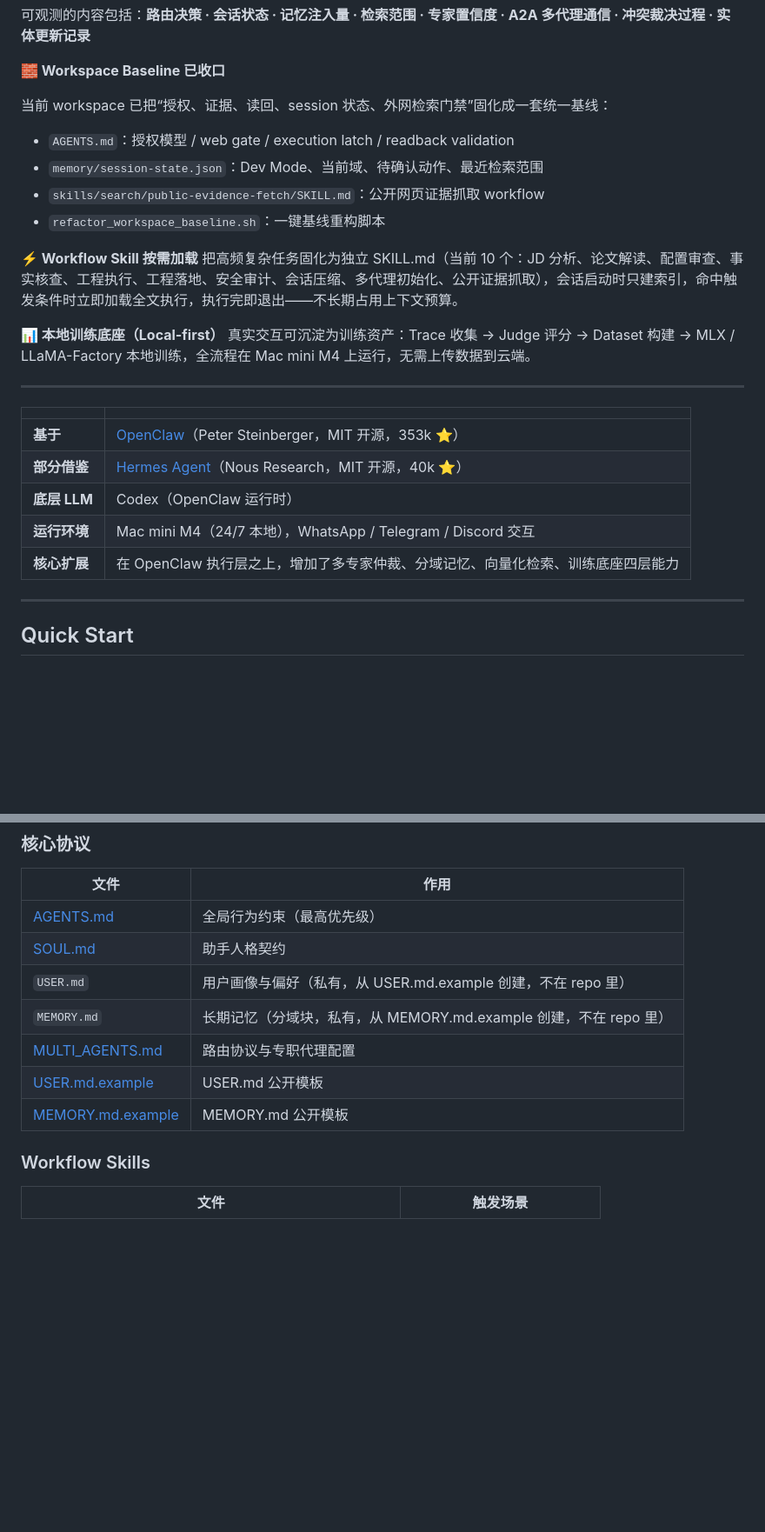
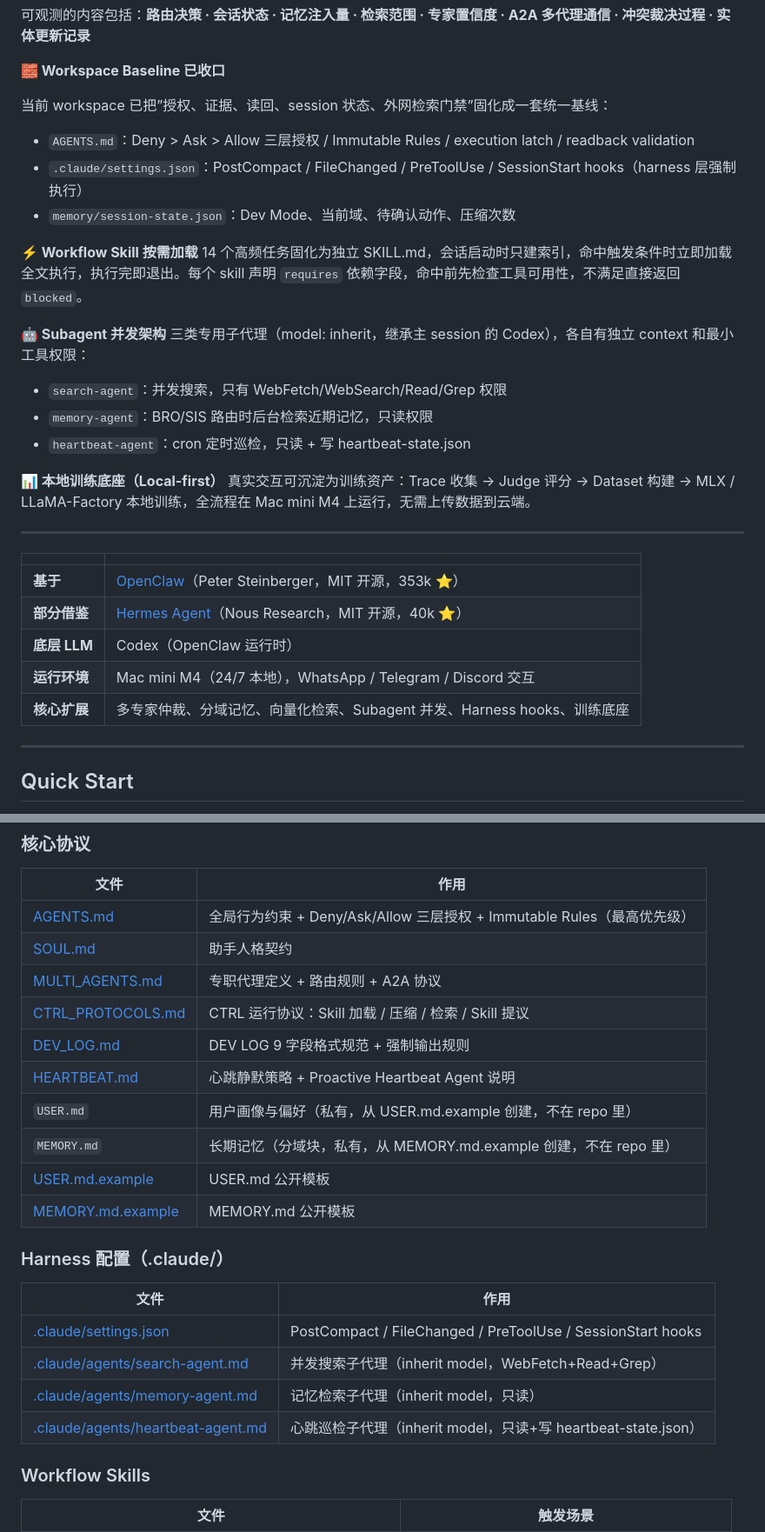
Before and after one commit to jinglong92/longClaw, a Markdown page: README.md, 2 parts joined by grey strips. Shown at 87% size. Drawn GitHub-style; blank space fills up the shorter version.

```diff
--- a/README.md
+++ b/README.md
@@ -43,15 +43,20 @@
 
 **🧱 Workspace Baseline 已收口**
 
-当前 workspace 已把“授权、证据、读回、session 状态、外网检索门禁”固化成一套统一基线：
+当前 workspace 已把”授权、证据、读回、session 状态、外网检索门禁”固化成一套统一基线：
 
-- `AGENTS.md`：授权模型 / web gate / execution latch / readback validation
-- `memory/session-state.json`：Dev Mode、当前域、待确认动作、最近检索范围
-- `skills/search/public-evidence-fetch/SKILL.md`：公开网页证据抓取 workflow
-- `refactor_workspace_baseline.sh`：一键基线重构脚本
+- `AGENTS.md`：Deny > Ask > Allow 三层授权 / Immutable Rules / execution latch / readback validation
+- `.claude/settings.json`：PostCompact / FileChanged / PreToolUse / SessionStart hooks（harness 层强制执行）
+- `memory/session-state.json`：Dev Mode、当前域、待确认动作、压缩次数
 
 **⚡ Workflow Skill 按需加载**
-把高频复杂任务固化为独立 SKILL.md（当前 10 个：JD 分析、论文解读、配置审查、事实核查、工程执行、工程落地、安全审计、会话压缩、多代理初始化、公开证据抓取），会话启动时只建索引，命中触发条件时立即加载全文执行，执行完即退出——不长期占用上下文预算。
+14 个高频任务固化为独立 SKILL.md，会话启动时只建索引，命中触发条件时立即加载全文执行，执行完即退出。每个 skill 声明 `requires` 依赖字段，命中前先检查工具可用性，不满足直接返回 `blocked`。
+
+**🤖 Subagent 并发架构**
+三类专用子代理（model: inherit，继承主 session 的 Codex），各自有独立 context 和最小工具权限：
+- `search-agent`：并发搜索，只有 WebFetch/WebSearch/Read/Grep 权限
+- `memory-agent`：BRO/SIS 路由时后台检索近期记忆，只读权限
+- `heartbeat-agent`：cron 定时巡检，只读 + 写 heartbeat-state.json
 
 **📊 本地训练底座（Local-first）**
 真实交互可沉淀为训练资产：Trace 收集 → Judge 评分 → Dataset 构建 → MLX / LLaMA-Factory 本地训练，全流程在 Mac mini M4 上运行，无需上传数据到云端。
@@ -64,7 +69,7 @@
 | **部分借鉴** | [Hermes Agent](https://github.com/NousResearch/hermes-agent)（Nous Research，MIT 开源，40k ⭐） |
 | **底层 LLM** | Codex（OpenClaw 运行时） |
 | **运行环境** | Mac mini M4（24/7 本地），WhatsApp / Telegram / Discord 交互 |
-| **核心扩展** | 在 OpenClaw 执行层之上，增加了多专家仲裁、分域记忆、向量化检索、训练底座四层能力 |
+| **核心扩展** | 多专家仲裁、分域记忆、向量化检索、Subagent 并发、Harness hooks、训练底座 |
 
 ---
 
@@ -484,13 +505,25 @@ python3 tools/memory_search.py --query "上次面试进展" --domain JOB --hybri
 
 | 文件 | 作用 |
 |------|------|
-| [AGENTS.md](AGENTS.md) | 全局行为约束（最高优先级）|
+| [AGENTS.md](AGENTS.md) | 全局行为约束 + Deny/Ask/Allow 三层授权 + Immutable Rules（最高优先级）|
 | [SOUL.md](SOUL.md) | 助手人格契约 |
+| [MULTI_AGENTS.md](MULTI_AGENTS.md) | 专职代理定义 + 路由规则 + A2A 协议 |
+| [CTRL_PROTOCOLS.md](CTRL_PROTOCOLS.md) | CTRL 运行协议：Skill 加载 / 压缩 / 检索 / Skill 提议 |
+| [DEV_LOG.md](DEV_LOG.md) | DEV LOG 9 字段格式规范 + 强制输出规则 |
+| [HEARTBEAT.md](HEARTBEAT.md) | 心跳静默策略 + Proactive Heartbeat Agent 说明 |
 | `USER.md` | 用户画像与偏好（私有，从 USER.md.example 创建，不在 repo 里）|
 | `MEMORY.md` | 长期记忆（分域块，私有，从 MEMORY.md.example 创建，不在 repo 里）|
-| [MULTI_AGENTS.md](MULTI_AGENTS.md) | 路由协议与专职代理配置 |
 | [USER.md.example](USER.md.example) | USER.md 公开模板 |
 | [MEMORY.md.example](MEMORY.md.example) | MEMORY.md 公开模板 |
+
+### Harness 配置（.claude/）
+
+| 文件 | 作用 |
+|------|------|
+| [.claude/settings.json](.claude/settings.json) | PostCompact / FileChanged / PreToolUse / SessionStart hooks |
+| [.claude/agents/search-agent.md](.claude/agents/search-agent.md) | 并发搜索子代理（inherit model，WebFetch+Read+Grep）|
+| [.claude/agents/memory-agent.md](.claude/agents/memory-agent.md) | 记忆检索子代理（inherit model，只读）|
+| [.claude/agents/heartbeat-agent.md](.claude/agents/heartbeat-agent.md) | 心跳巡检子代理（inherit model，只读+写 heartbeat-state.json）|
 
 ### Workflow Skills
 
```
Also changed, not shown: other parts of README.md (+32 -8 lines), README.en.md (+12 -7 lines).
